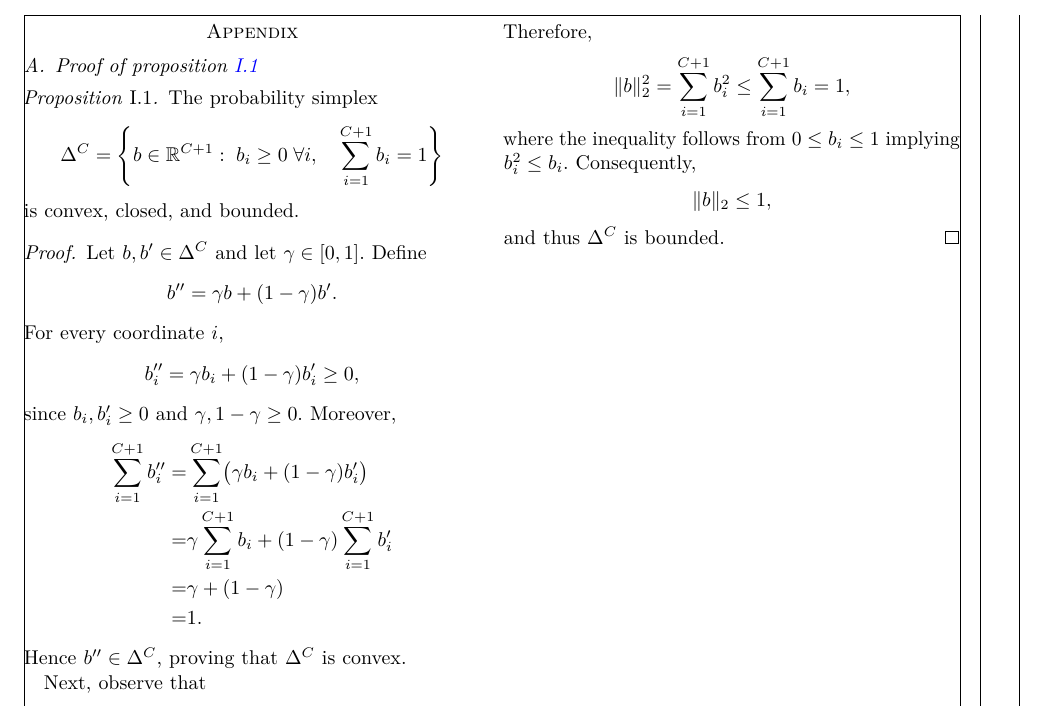
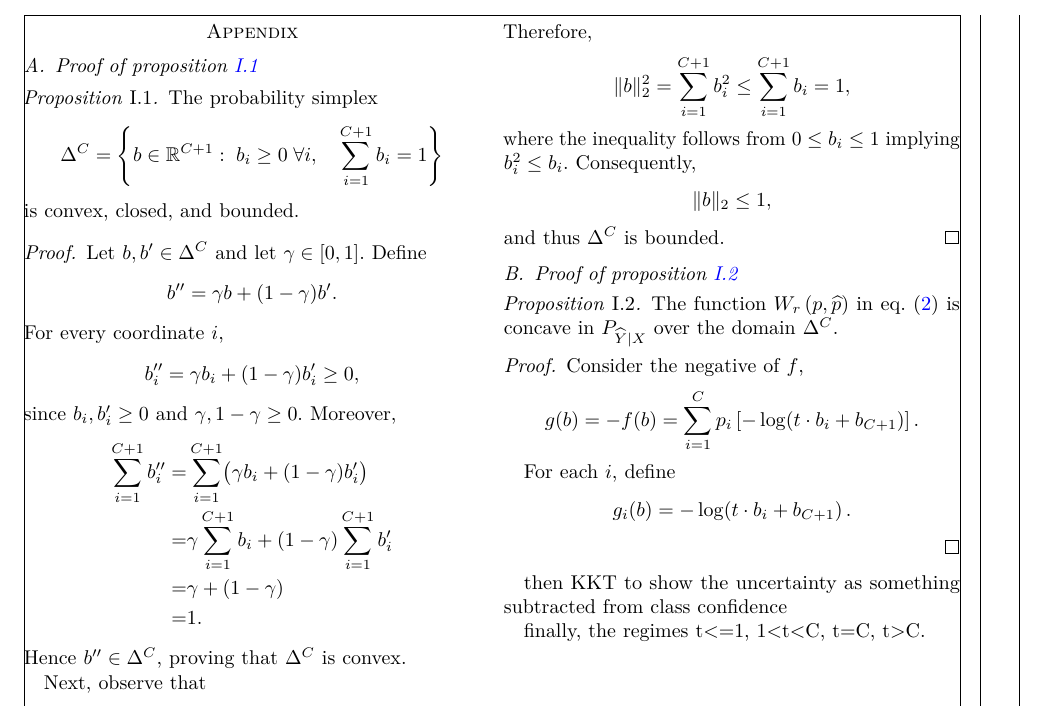
Before and after one commit to raham24/Epistemic-Uncertainty-Aware-Defect-Detection-for-Quality-Control-in-Medical-Device-Manufacturing, a LaTeX paper (tex/main.tex, which reads tex/tex_files/appendix.tex): part of page 3 of 3, cut so that both start at the same text. Compiled offline with pdfLaTeX.

Commit message:
added content section 3

```diff
--- a/tex/tex_files/appendix.tex
+++ b/tex/tex_files/appendix.tex
@@ -72,3 +72,73 @@
     \]
     and thus $\Delta^C$ is bounded.
 \end{proof}
+
+\subsection{Proof of \cref{prop:concavity}}
+\label{sec:proof_concavity}
+\propConcavity*
+\begin{proof}
+    Consider the negative of $f$,
+    \[
+        g(b)
+        =
+        -f(b)
+        =
+        \sum_{i=1}^{C}
+        p_i
+        \left[
+            -\log\!\left(
+            t\cdot b_i+b_{C+1}
+            \right)
+            \right].
+    \]
+
+    For each $i$, define
+    \[
+        g_i(b)
+        =
+        -\log\!\left(
+        t\cdot b_i+b_{C+1}
+        \right).
+    \]
+
+    % The map
+    % \[
+    %     b
+    %     \mapsto
+    %     b_i+\frac{1}{o}b_{C+1}
+    % \]
+    % is affine. Moreover, the function
+    % \[
+    %     x\mapsto -\log x
+    % \]
+    % is convex on $\mathbb R_{>0}$ since
+    % \[
+    %     \frac{d^2}{dx^2}(-\log x)
+    %     =
+    %     \frac{1}{x^2}
+    %     >
+    %     0.
+    % \]
+
+    % Therefore, $g_i$ is convex as the composition of a convex
+    % function with an affine map. Since $p_i\ge 0$ for all $i$,
+    % the weighted sum
+    % \[
+    %     g(b)
+    %     =
+    %     \sum_{i=1}^{C} p_i g_i(b)
+    % \]
+    % is convex.
+
+    % Hence $g=-f$ is convex, and therefore
+    % \[
+    %     f
+    %     =
+    %     -g
+    % \]
+    % is concave.
+\end{proof}
+
+then KKT to show the uncertainty as something subtracted from class confidence
+
+finally, the regimes t<=1, 1<t<C, t=C, t>C.
```
